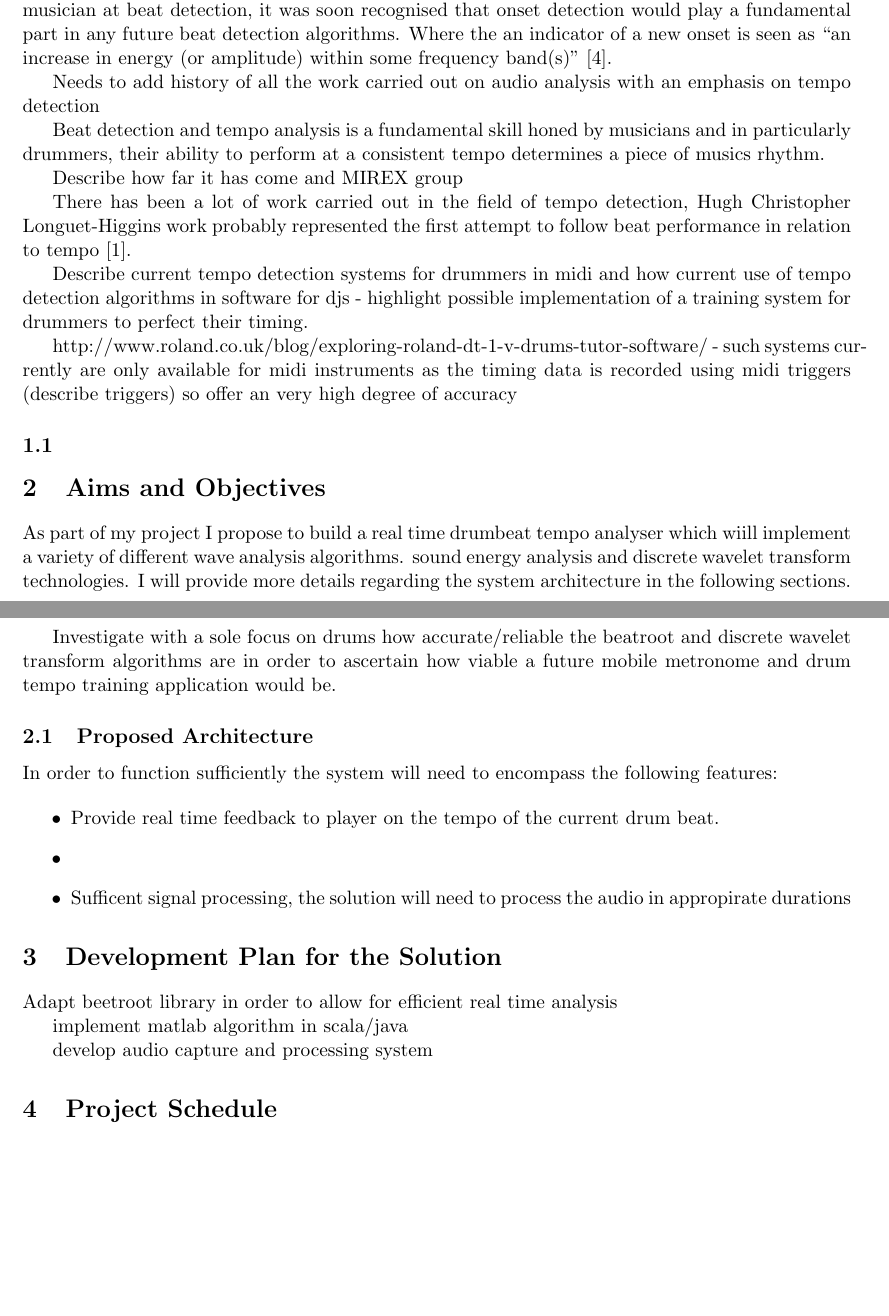
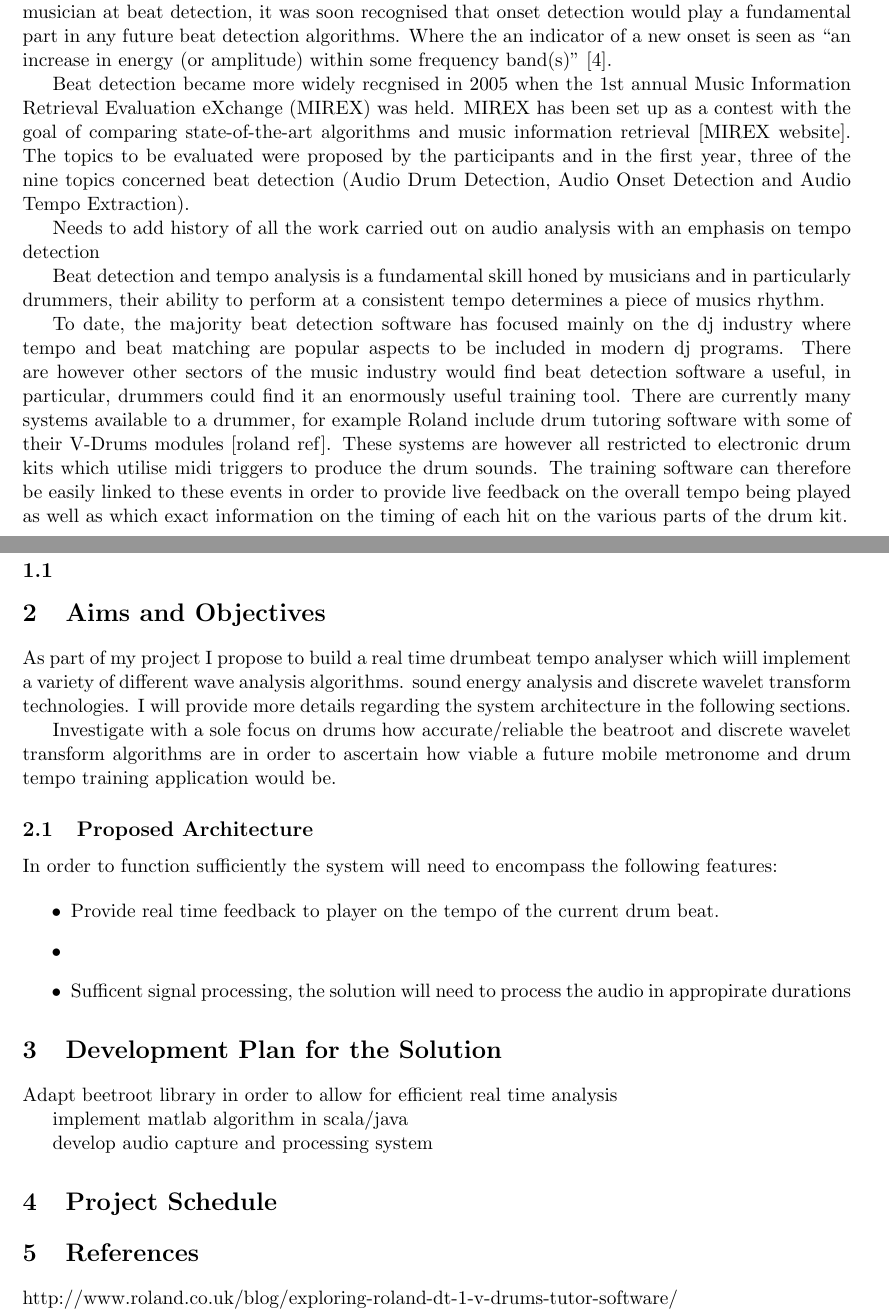
Before and after one commit to PhilHannant/Proposal, a LaTeX document (Proposal.tex): two parts of pages 1 and 2 of 2, joined at a grey line, cut so that both start at the same text, the shorter picture padded with empty space. Compiled offline with pdfLaTeX.

Commit message:
adding image and more

```diff
--- a/Proposal.tex
+++ b/Proposal.tex
@@ -3,6 +3,9 @@
 \setlength{\textheight}{9.5in}
 \setlength{\oddsidemargin}{-.1in}
 \setlength{\textwidth}{6.5in}
+\usepackage{graphicx}
+\graphicspath{ {images/} }
+
 \title{Proposal} \author{Philip Hannant}
 
 \begin{document} \maketitle{} \section{Introduction \& Background}
@@ -13,18 +16,19 @@ This method however was not considered accurate enough to fully replicate the sk
 
 
 
+Beat detection became more widely recgnised in 2005 when the 1st annual Music Information Retrieval Evaluation eXchange (MIREX) was held. MIREX has been set up as a contest with the goal of comparing state-of-the-art algorithms and music information retrieval [MIREX website]. The topics to be evaluated were proposed by the participants and in the first year, three of the nine topics concerned beat detection (Audio Drum Detection, Audio Onset Detection and Audio Tempo Extraction).
+
 
 Needs to add history of all the work carried out on audio analysis with an emphasis on tempo detection
 
 Beat detection and tempo analysis is a fundamental skill honed by musicians and in particularly drummers, their ability to perform at a consistent tempo determines a piece of musics rhythm.
 
-Describe how far it has come and MIREX group
+To date, the majority beat detection software has focused mainly on the dj industry where tempo and beat matching are popular aspects to be included in modern dj programs. There are however other sectors of the music industry would find beat detection software a useful, in particular, drummers could find it an enormously useful training tool. There are currently many systems available to a drummer, for example Roland include drum tutoring software with some of their V-Drums modules [roland ref]. These systems are however all restricted to electronic drum kits which utilise midi triggers to produce the drum sounds. The training software can therefore be easily linked to these events in order to provide live feedback on the overall tempo being played as well as which exact information on the timing of each hit on the various parts of the drum kit.
 
-There has been a lot of work carried out in the field of tempo detection, Hugh Christopher Longuet-Higgins work probably represented the first attempt to follow beat performance in relation to tempo [1].
+\includegraphics[scale=0.2]{dt-1_ss_main_notation_gal}
 
-Describe current tempo detection systems for drummers in midi and how current use of tempo detection algorithms in software for djs - highlight possible implementation of a training system for drummers to perfect their timing.
 
-http://www.roland.co.uk/blog/exploring-roland-dt-1-v-drums-tutor-software/ - such systems currently are only available for midi instruments as the timing data is recorded using midi triggers (describe triggers) so offer an very high degree of accuracy
+
 
 \subsection{}
 
@@ -58,6 +62,9 @@ develop audio capture and processing system
 \maketitle{}
 \section{Project Schedule}
 
+\maketitle{}
+\section{References}
+http://www.roland.co.uk/blog/exploring-roland-dt-1-v-drums-tutor-software/
 
 
 \end{document}
```
Also changed, not shown: Proposal.pdf, images/dt-1_ss_main_notation_gal.jpg (added), 5 other files.
